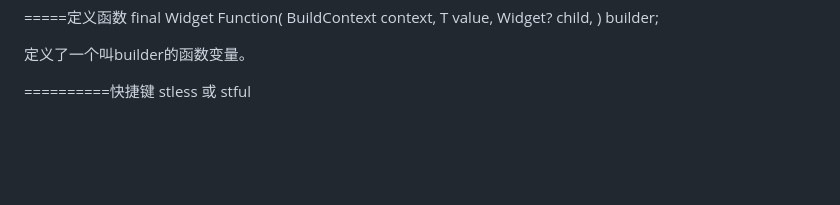
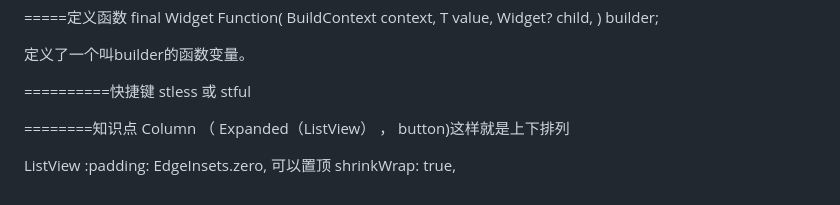
Before and after one commit to pop1234o/FlutterPracice, a Markdown page: lib/flutter/f7_0_ui.md, the part around the change. Drawn GitHub-style; blank space fills up the shorter version.

```diff
--- a/lib/flutter/f7_0_ui.md
+++ b/lib/flutter/f7_0_ui.md
@@ -203,3 +203,12 @@ Widget? child,
 
 ==========快捷键
 stless 或 stful
+
+
+
+
+========知识点
+Column （ Expanded（ListView） ， button)这样就是上下排列
+
+ListView :padding: EdgeInsets.zero,   可以置顶
+shrinkWrap: true,
```
Also changed, not shown: lib/flutter/f7_1_react.md (+14 -0 lines).
